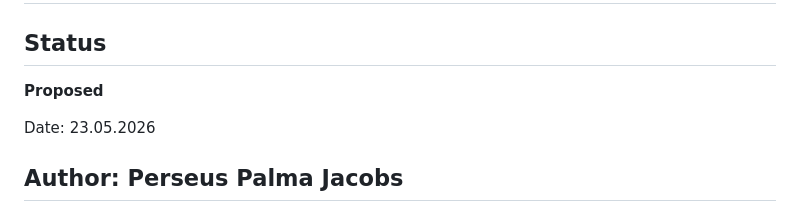
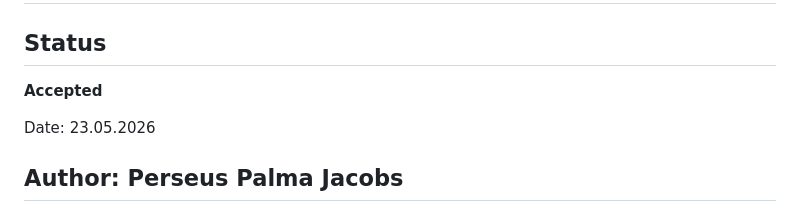
Before and after one commit to Backofenlachs/CR-DSS, a Markdown page: docs/adrs/ADR-0001-introduce-scoring-pipeline-architecture.md, the part around the change. GitHub-like rendering.

```diff
--- a/docs/adrs/ADR-0001-introduce-scoring-pipeline-architecture.md
+++ b/docs/adrs/ADR-0001-introduce-scoring-pipeline-architecture.md
@@ -1,7 +1,7 @@
 # ADR-0001: Introduce Scoring Pipeline Architecture
 
 ## Status
-**Proposed**
+**Accepted**
 
 Date: 23.05.2026
 
```
Also changed, not shown: docs/ScoringMetrics_v0_2_0.md (added, +276 -0 lines).
